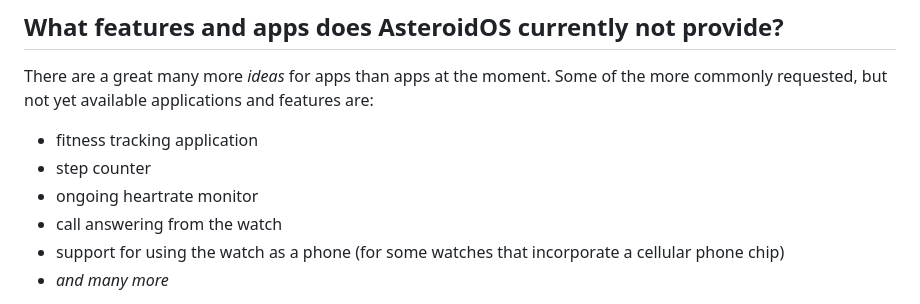
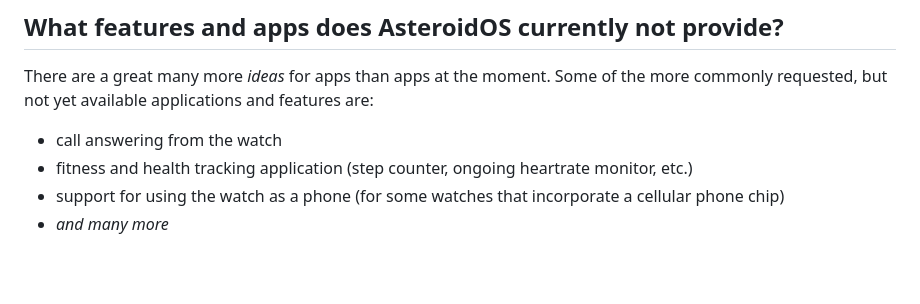
Before and after one commit to AsteroidOS/asteroidos.org, a Markdown page: pages/main/faq.md, the part around the change. Rendered like a GitHub page; blank space fills up the shorter version.

Commit message:
Combine first three missing features into one health and fitness tracker

```diff
--- a/pages/main/faq.md
+++ b/pages/main/faq.md
@@ -72,10 +72,8 @@ Yes, if you choose the "temporary install" option. See the [installation FAQ]({{
 
 ## What features and apps does AsteroidOS currently **not** provide?
 There are a great many more *ideas* for apps than apps at the moment. Some of the more commonly requested, but not yet available applications and features are:
- - fitness tracking application
- - step counter
- - ongoing heartrate monitor
  - call answering from the watch
+ - fitness and health tracking application (step counter, ongoing heartrate monitor, etc.)
  - support for using the watch as a phone (for some watches that incorporate a cellular phone chip)
  - *and many more*
 
```
